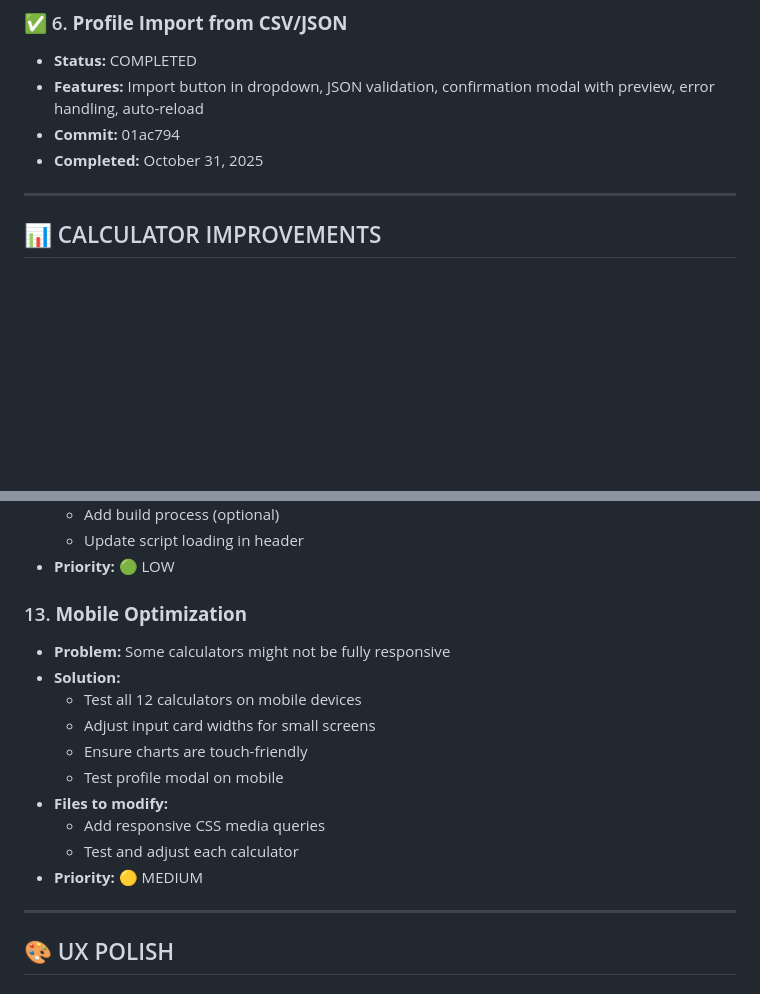
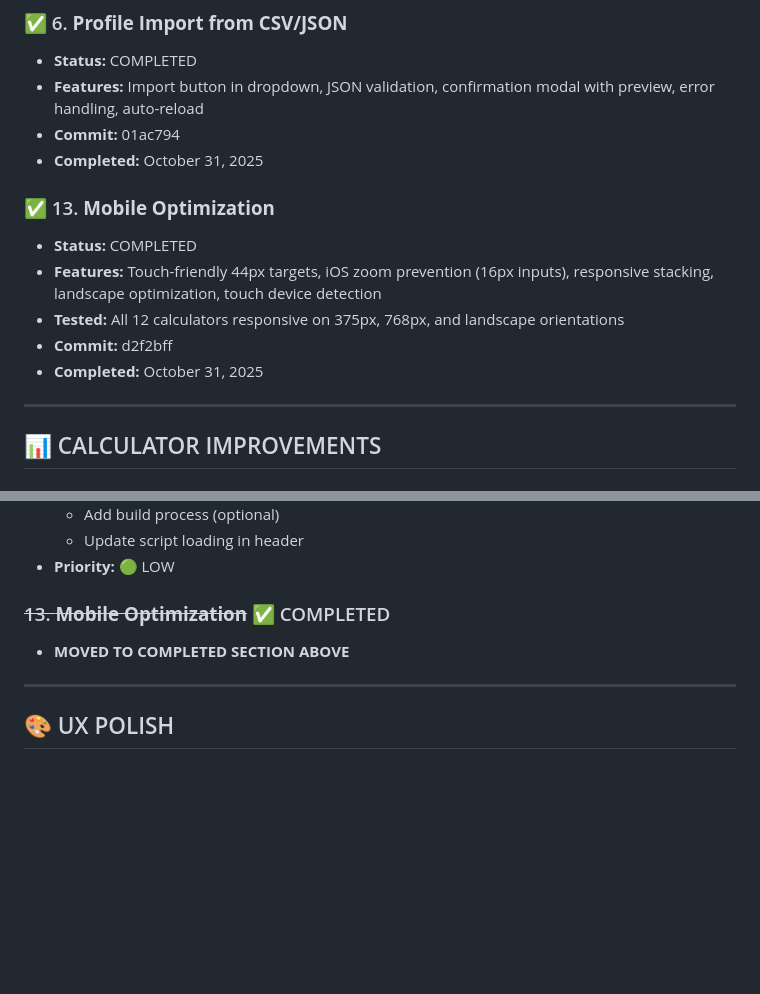
Before and after one commit to coreyolson/tradingcalcs, a Markdown page: ENHANCEMENT_PLAN.md, 2 parts joined by grey strips. Rendered like a GitHub page; blank space fills up the shorter version.

Commit message:
Update ENHANCEMENT_PLAN.md - Mark mobile optimization as completed

```diff
--- a/ENHANCEMENT_PLAN.md
+++ b/ENHANCEMENT_PLAN.md
@@ -69,6 +69,13 @@
 - **Commit:** 01ac794
 - **Completed:** October 31, 2025
 
+### ✅ 13. **Mobile Optimization**
+- **Status:** COMPLETED
+- **Features:** Touch-friendly 44px targets, iOS zoom prevention (16px inputs), responsive stacking, landscape optimization, touch device detection
+- **Tested:** All 12 calculators responsive on 375px, 768px, and landscape orientations
+- **Commit:** d2f2bff
+- **Completed:** October 31, 2025
+
 ---
 
 ## 📊 CALCULATOR IMPROVEMENTS
@@ -102,17 +111,8 @@
   - Update script loading in header
 - **Priority:** 🟢 LOW
 
-### 13. **Mobile Optimization**
-- **Problem:** Some calculators might not be fully responsive
-- **Solution:**
-  - Test all 12 calculators on mobile devices
-  - Adjust input card widths for small screens
-  - Ensure charts are touch-friendly
-  - Test profile modal on mobile
-- **Files to modify:**
-  - Add responsive CSS media queries
-  - Test and adjust each calculator
-- **Priority:** 🟡 MEDIUM
+### ~~13. **Mobile Optimization**~~ ✅ COMPLETED
+- **MOVED TO COMPLETED SECTION ABOVE**
 
 ---
 
```
Also changed, not shown: other parts of ENHANCEMENT_PLAN.md (+2 -0 lines).
